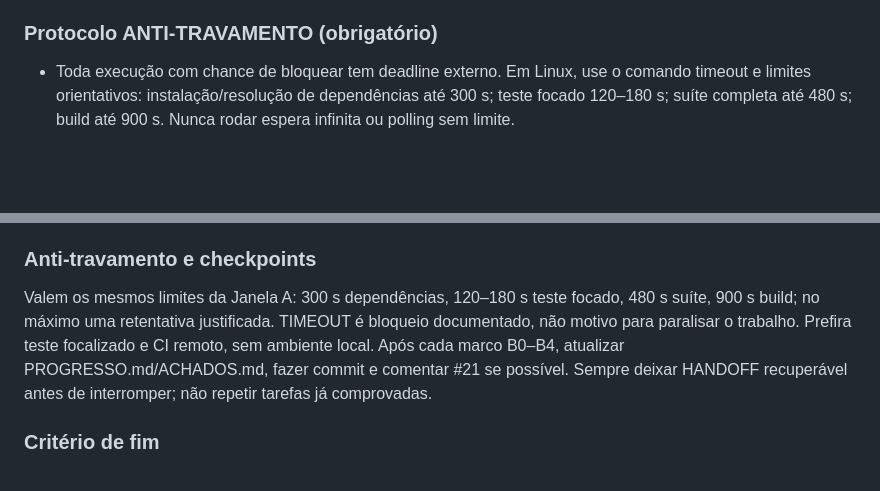
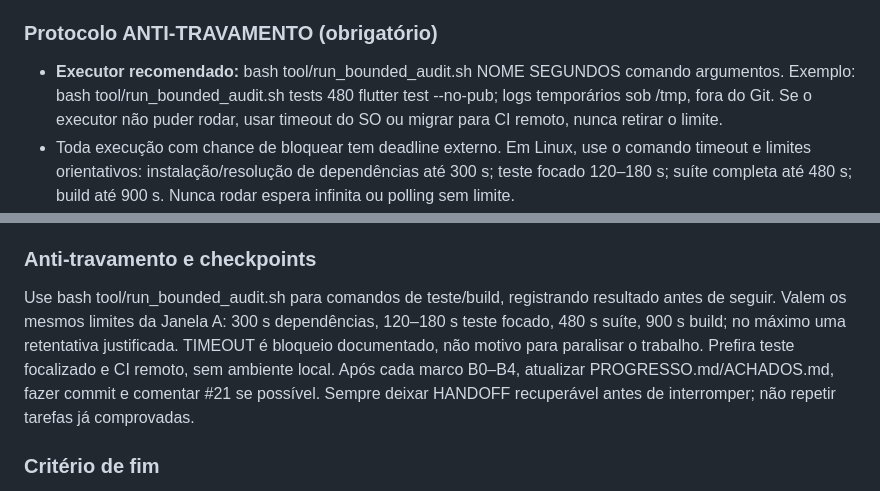
Before and after one commit to petsaudemonitoramento-dev/petita-plano-parto, a Markdown page: auditoria-final/PROMPTS_CODEX.md, 2 parts joined by grey strips. Drawn GitHub-style; blank space fills up the shorter version.

Commit message:
docs(codex): citar executor anti-travamento nas duas janelas

```diff
--- a/auditoria-final/PROMPTS_CODEX.md
+++ b/auditoria-final/PROMPTS_CODEX.md
@@ -23,6 +23,7 @@ Você é o auditor técnico sênior responsável pela última revisão do softwa
 5. Para cada achado, registrar ID, impacto real, severidade P0/P1/P2, caminho/linha, passos com dados fictícios, evidência, hipótese versus confirmado, correção sugerida e teste de regressão. Se uma correção P0 simples for possível com segurança, implemente patch mínimo em branch/PR própria e teste; demais correções passam à Janela B.
 
 ### Protocolo ANTI-TRAVAMENTO (obrigatório)
+- **Executor recomendado:** bash tool/run_bounded_audit.sh NOME SEGUNDOS comando argumentos. Exemplo: bash tool/run_bounded_audit.sh tests 480 flutter test --no-pub; logs temporários sob /tmp, fora do Git. Se o executor não puder rodar, usar timeout do SO ou migrar para CI remoto, nunca retirar o limite.
 - Toda execução com chance de bloquear tem deadline externo. Em Linux, use o comando timeout e limites orientativos: instalação/resolução de dependências até 300 s; teste focado 120–180 s; suíte completa até 480 s; build até 900 s. Nunca rodar espera infinita ou polling sem limite.
 - Quando o comando não retorna ou excede o limite: encerrar processo, guardar as últimas linhas úteis de log, registrar TIMEOUT com comando/ambiente e **avançar imediatamente para outra prioridade**. UMA retentativa apenas se houver mudança concreta que possa resolver. Não consumir a janela tentando repetidamente instalar Flutter, abrir simulador ou executar o mesmo teste.
 - Se o ambiente Cloud não tiver Android/Flutter adequado, usar somente workflows GitHub Actions que não publicam APK, com timeout. Se a rede impedir isso, manter auditoria estática. Nunca exigir meu computador.
@@ -53,7 +54,7 @@ Continue a auditoria da Petita **do último checkpoint, sem reiniciar do zero**.
 5. Produza auditoria-final/PARECER_FINAL.md com GO / GO COM RESSALVAS / NO-GO, por módulo e global, distinguindo: código offline de testes fictícios, funcionalidades online não homologadas, segurança backend e adequação assistencial. Um registro de software não equivale a autorização de uso clínico.
 
 ### Anti-travamento e checkpoints
-Valem os mesmos limites da Janela A: 300 s dependências, 120–180 s teste focado, 480 s suíte, 900 s build; no máximo uma retentativa justificada. TIMEOUT é bloqueio documentado, não motivo para paralisar o trabalho. Prefira teste focalizado e CI remoto, sem ambiente local. Após cada marco B0–B4, atualizar PROGRESSO.md/ACHADOS.md, fazer commit e comentar #21 se possível. Sempre deixar HANDOFF recuperável antes de interromper; não repetir tarefas já comprovadas.
+Use bash tool/run_bounded_audit.sh para comandos de teste/build, registrando resultado antes de seguir. Valem os mesmos limites da Janela A: 300 s dependências, 120–180 s teste focado, 480 s suíte, 900 s build; no máximo uma retentativa justificada. TIMEOUT é bloqueio documentado, não motivo para paralisar o trabalho. Prefira teste focalizado e CI remoto, sem ambiente local. Após cada marco B0–B4, atualizar PROGRESSO.md/ACHADOS.md, fazer commit e comentar #21 se possível. Sempre deixar HANDOFF recuperável antes de interromper; não repetir tarefas já comprovadas.
 
 ### Critério de fim
 Entregar ao menos: PRs revisáveis, testes/resultados reais, melhorias com métricas, lista de riscos residuais e parecer final. Se houver P0 aberto, resultado necessariamente NO-GO para uso que exponha dados reais, mesmo que o software possa ser documentado para registro. Não publicar APK, modificar produção, fazer merge nem encaminhar material ao NITT/INPI sem minha autorização.
```
